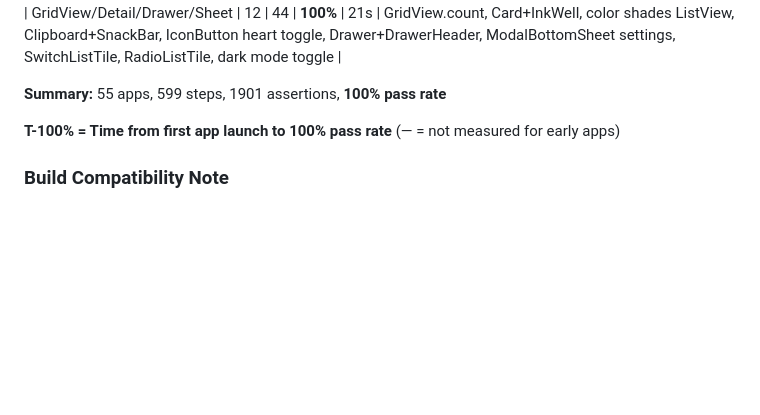
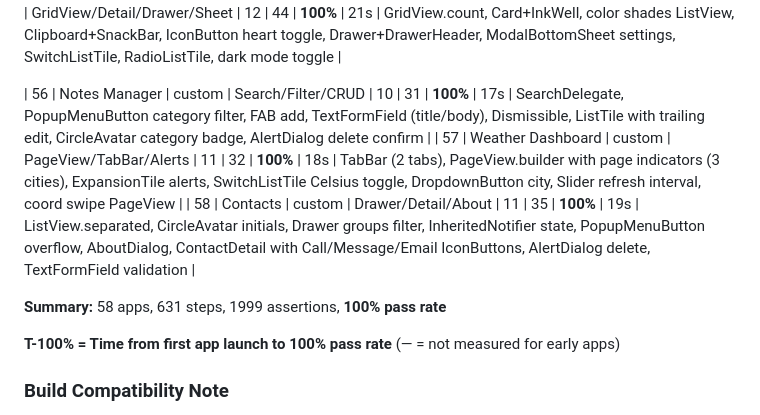
Before and after one commit to nicomoshi/iez, a Markdown page: README.md, the part around the change. Rendered like a GitHub page; blank space fills up the shorter version.

Commit message:
test: Apps 56-58 — NotesManager/WeatherDashboard/Contacts (98 assertions, 100%)
- App 56: Notes Manager — SearchDelegate, PopupMenuButton category filter,
  FAB add note, TextFormField CRUD, multiline AX labels
- App 57: Weather Dashboard — TabBar (2 tabs), PageView with 3 city cards
  (coord swipe), ExpansionTile alerts, SwitchListTile/DropdownButton/Slider
- App 58: Contacts — ListView.separated with CircleAvatar initials,
  Drawer group filter, InheritedNotifier state, AboutDialog,
  contact detail with action IconButtons

58 apps total, 1999 assertions, 100% pass rate.

Co-Authored-By: Claude Opus 4.6 (1M context) <noreply@anthropic.com>

```diff
--- a/README.md
+++ b/README.md
@@ -253,7 +253,11 @@ iez is continuously tested against real-world open-source Flutter apps to valida
 | 54 | Timer Dashboard | custom | Stopwatch/Countdown/Stats | 10 | 35 | **100%** | 14s | NavigationBar (3 tabs, coords), IndexedStack, Stopwatch (Start/Stop/Lap), DropdownButton, LinearProgressIndicator, AlertDialog alarm, CircleAvatar, session history, Wrap |
 | 55 | Color Palette | custom | GridView/Detail/Drawer/Sheet | 12 | 44 | **100%** | 21s | GridView.count, Card+InkWell, color shades ListView, Clipboard+SnackBar, IconButton heart toggle, Drawer+DrawerHeader, ModalBottomSheet settings, SwitchListTile, RadioListTile, dark mode toggle |
 
-**Summary:** 55 apps, 599 steps, 1901 assertions, **100% pass rate**
+| 56 | Notes Manager | custom | Search/Filter/CRUD | 10 | 31 | **100%** | 17s | SearchDelegate, PopupMenuButton category filter, FAB add, TextFormField (title/body), Dismissible, ListTile with trailing edit, CircleAvatar category badge, AlertDialog delete confirm |
+| 57 | Weather Dashboard | custom | PageView/TabBar/Alerts | 11 | 32 | **100%** | 18s | TabBar (2 tabs), PageView.builder with page indicators (3 cities), ExpansionTile alerts, SwitchListTile Celsius toggle, DropdownButton city, Slider refresh interval, coord swipe PageView |
+| 58 | Contacts | custom | Drawer/Detail/About | 11 | 35 | **100%** | 19s | ListView.separated, CircleAvatar initials, Drawer groups filter, InheritedNotifier state, PopupMenuButton overflow, AboutDialog, ContactDetail with Call/Message/Email IconButtons, AlertDialog delete, TextFormField validation |
+
+**Summary:** 58 apps, 631 steps, 1999 assertions, **100% pass rate**
 
 **T-100% = Time from first app launch to 100% pass rate** (— = not measured for early apps)
 
```
